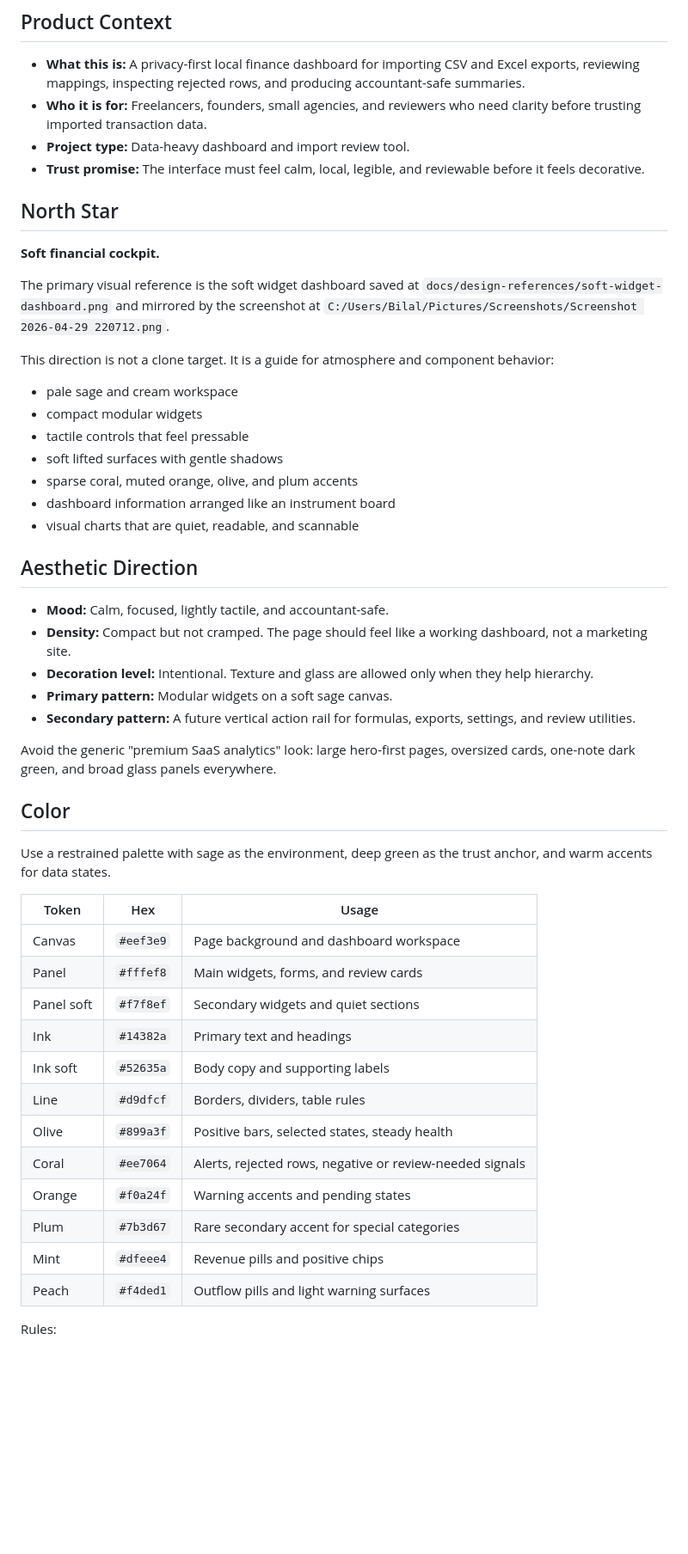
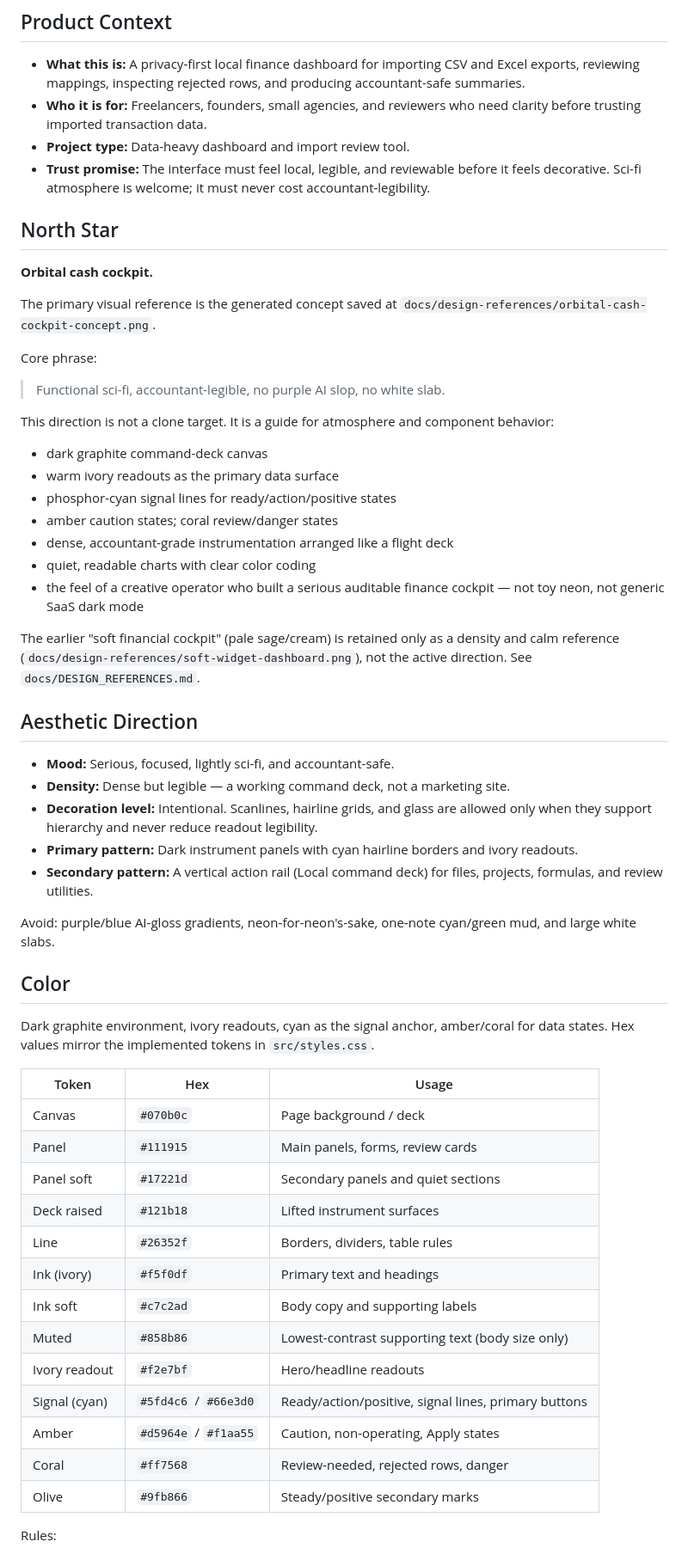
Before and after one commit to bilalcurmally-lgtm/cfo-flightdeck-dashboard-2-, a Markdown page: DESIGN.md, the part around one of its changes. Shown at 86% size. Drawn GitHub-style; blank space fills up the shorter version.

```diff
--- a/DESIGN.md
+++ b/DESIGN.md
@@ -7,52 +7,59 @@ Last updated: 2026-05-08
 - **What this is:** A privacy-first local finance dashboard for importing CSV and Excel exports, reviewing mappings, inspecting rejected rows, and producing accountant-safe summaries.
 - **Who it is for:** Freelancers, founders, small agencies, and reviewers who need clarity before trusting imported transaction data.
 - **Project type:** Data-heavy dashboard and import review tool.
-- **Trust promise:** The interface must feel calm, local, legible, and reviewable before it feels decorative.
+- **Trust promise:** The interface must feel local, legible, and reviewable before it feels decorative. Sci-fi atmosphere is welcome; it must never cost accountant-legibility.
 
 ## North Star
 
-**Soft financial cockpit.**
+**Orbital cash cockpit.**
 
-The primary visual reference is the soft widget dashboard saved at `docs/design-references/soft-widget-dashboard.png` and mirrored by the screenshot at `C:/Users/Bilal/Pictures/Screenshots/Screenshot 2026-04-29 220712.png`.
+The primary visual reference is the generated concept saved at `docs/design-references/orbital-cash-cockpit-concept.png`.
+
+Core phrase:
+
+> Functional sci-fi, accountant-legible, no purple AI slop, no white slab.
 
 This direction is not a clone target. It is a guide for atmosphere and component behavior:
 
-- pale sage and cream workspace
-- compact modular widgets
-- tactile controls that feel pressable
-- soft lifted surfaces with gentle shadows
-- sparse coral, muted orange, olive, and plum accents
-- dashboard information arranged like an instrument board
-- visual charts that are quiet, readable, and scannable
+- dark graphite command-deck canvas
+- warm ivory readouts as the primary data surface
+- phosphor-cyan signal lines for ready/action/positive states
+- amber caution states; coral review/danger states
+- dense, accountant-grade instrumentation arranged like a flight deck
+- quiet, readable charts with clear color coding
+- the feel of a creative operator who built a serious auditable finance cockpit — not toy neon, not generic SaaS dark mode
+
+The earlier "soft financial cockpit" (pale sage/cream) is retained only as a density and calm reference (`docs/design-references/soft-widget-dashboard.png`), not the active direction. See `docs/DESIGN_REFERENCES.md`.
 
 ## Aesthetic Direction
 
-- **Mood:** Calm, focused, lightly tactile, and accountant-safe.
-- **Density:** Compact but not cramped. The page should feel like a working dashboard, not a marketing site.
-- **Decoration level:** Intentional. Texture and glass are allowed only when they help hierarchy.
-- **Primary pattern:** Modular widgets on a soft sage canvas.
-- **Secondary pattern:** A future vertical action rail for formulas, exports, settings, and review utilities.
+- **Mood:** Serious, focused, lightly sci-fi, and accountant-safe.
+- **Density:** Dense but legible — a working command deck, not a marketing site.
+- **Decoration level:** Intentional. Scanlines, hairline grids, and glass are allowed only when they support hierarchy and never reduce readout legibility.
+- **Primary pattern:** Dark instrument panels with cyan hairline borders and ivory readouts.
+- **Secondary pattern:** A vertical action rail (Local command deck) for files, projects, formulas, and review utilities.
 
-Avoid the generic "premium SaaS analytics" look: large hero-first pages, oversized cards, one-note dark green, and broad glass panels everywhere.
+Avoid: purple/blue AI-gloss gradients, neon-for-neon's-sake, one-note cyan/green mud, and large white slabs.
 
 ## Color
 
-Use a restrained palette with sage as the environment, deep green as the trust anchor, and warm accents for data states.
+Dark graphite environment, ivory readouts, cyan as the signal anchor, amber/coral for data states. Hex values mirror the implemented tokens in `src/styles.css`.
 
 | Token | Hex | Usage |
 | --- | --- | --- |
-| Canvas | `#eef3e9` | Page background and dashboard workspace |
-| Panel | `#fffef8` | Main widgets, forms, and review cards |
-| Panel soft | `#f7f8ef` | Secondary widgets and quiet sections |
-| Ink | `#14382a` | Primary text and headings |
-| Ink soft | `#52635a` | Body copy and supporting labels |
-| Line | `#d9dfcf` | Borders, dividers, table rules |
-| Olive | `#899a3f` | Positive bars, selected states, steady health |
-| Coral | `#ee7064` | Alerts, rejected rows, negative or review-needed signals |
-| Orange | `#f0a24f` | Warning accents and pending states |
-| Plum | `#7b3d67` | Rare secondary accent for special categories |
-| Mint | `#dfeee4` | Revenue pills and positive chips |
-| Peach | `#f4ded1` | Outflow pills and light warning surfaces |
+| Canvas | `#070b0c` | Page background / deck |
+| Panel | `#111915` | Main panels, forms, review cards |
+| Panel soft | `#17221d` | Secondary panels and quiet sections |
+| Deck raised | `#121b18` | Lifted instrument surfaces |
+| Line | `#26352f` | Borders, dividers, table rules |
+| Ink (ivory) | `#f5f0df` | Primary text and headings |
+| Ink soft | `#c7c2ad` | Body copy and supporting labels |
+| Muted | `#858b86` | Lowest-contrast supporting text (body size only) |
+| Ivory readout | `#f2e7bf` | Hero/headline readouts |
+| Signal (cyan) | `#5fd4c6` / `#66e3d0` | Ready/action/positive, signal lines, primary buttons |
+| Amber | `#d5964e` / `#f1aa55` | Caution, non-operating, Apply states |
+| Coral | `#ff7568` | Review-needed, rejected rows, danger |
+| Olive | `#9fb866` | Steady/positive secondary marks |
 
 Rules:
 
```
Also changed, not shown: other parts of DESIGN.md (+52 -67 lines), docs/CLAUDE_OBSERVATIONS_ORBITAL_COCKPIT_REDESIGN_2026-06-18.md (added, +88 -0 lines).
